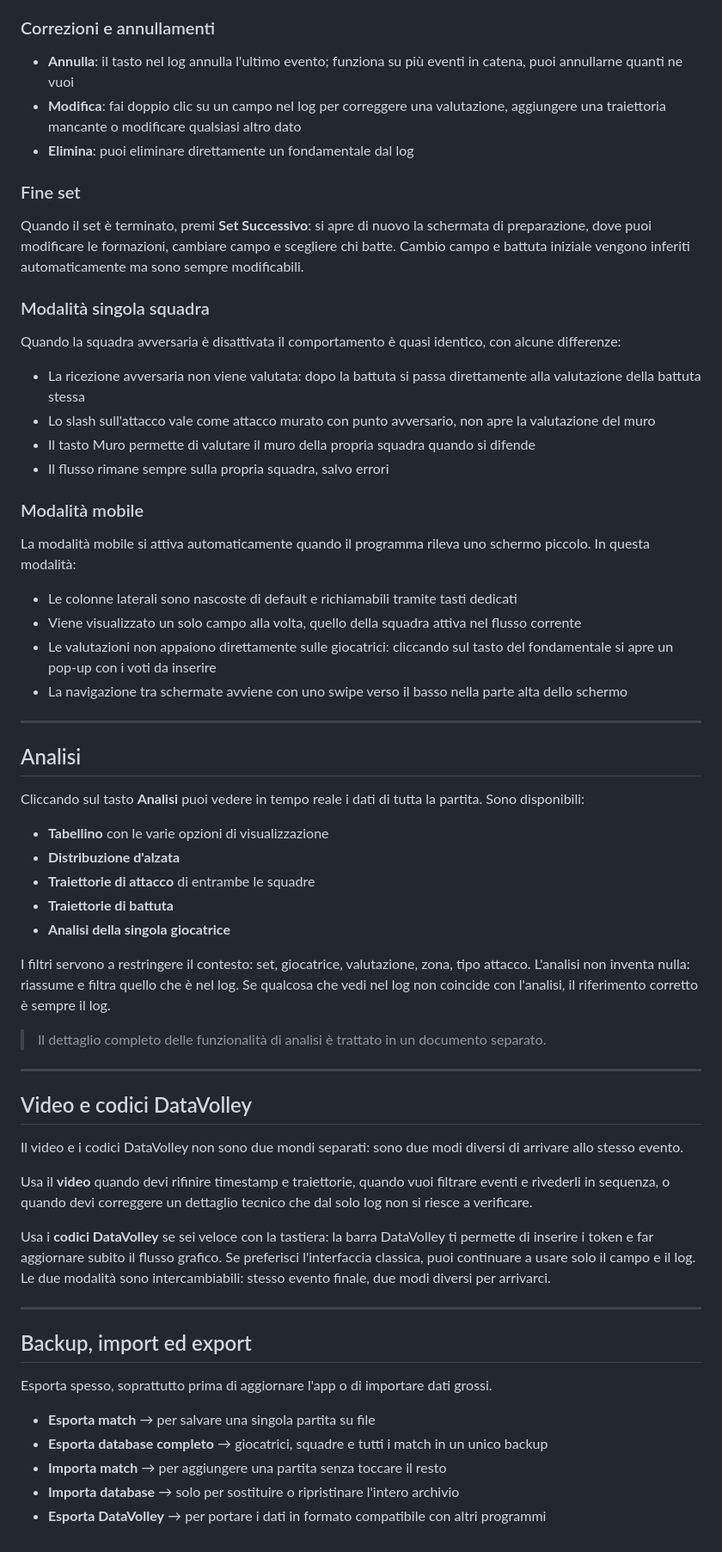
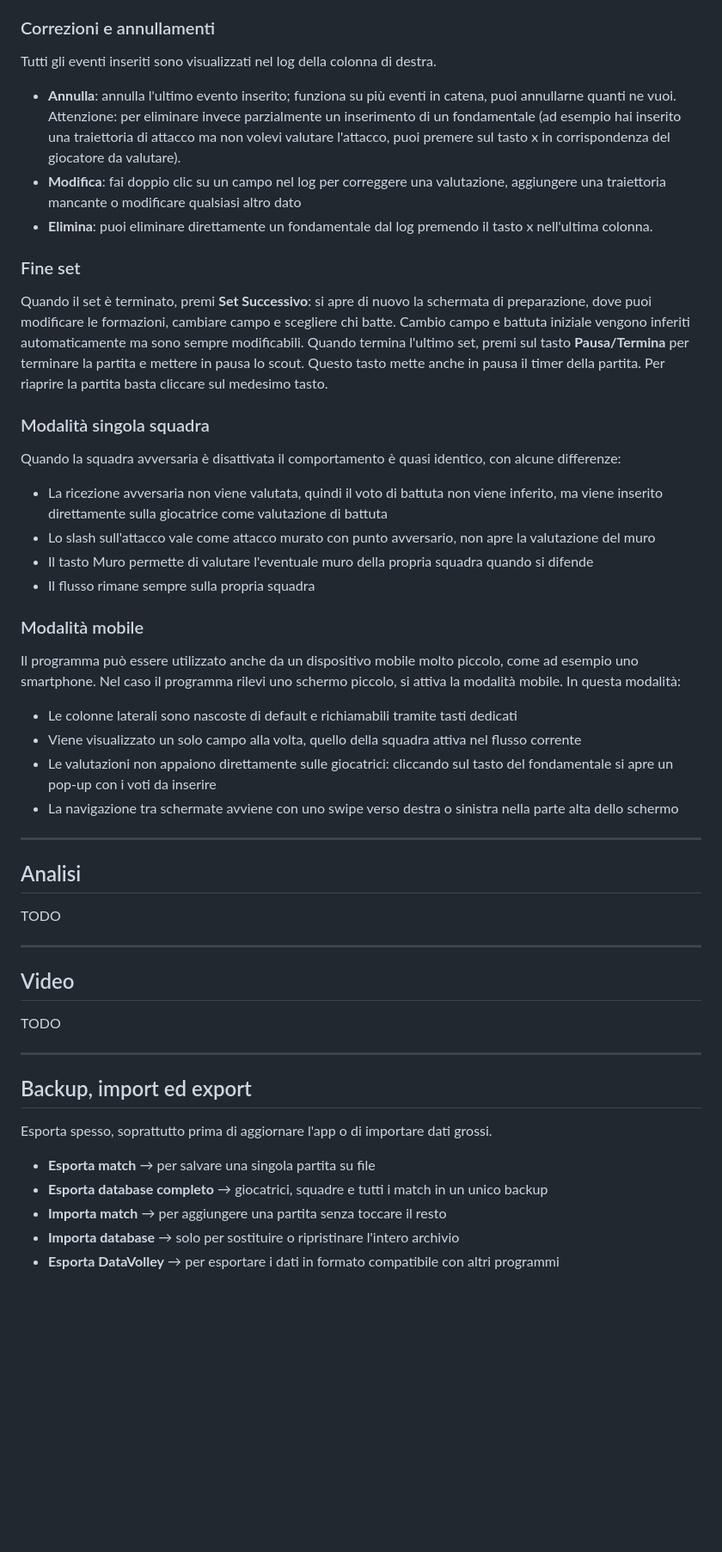
Before and after one commit to davidaffo/Simple-Volleyball-Scout-PWA, a Markdown page: docs/manual.md, the part around one of its changes. Shown at 86% size. Drawn GitHub-style; blank space fills up the shorter version.

```diff
--- a/docs/manual.md
+++ b/docs/manual.md
@@ -166,57 +161,46 @@ Per effettuare una **sostituzione**, premi il tasto Formazione della squadra cor
 
 ### Correzioni e annullamenti
 
-- **Annulla**: il tasto nel log annulla l'ultimo evento; funziona su più eventi in catena, puoi annullarne quanti ne vuoi
+Tutti gli eventi inseriti sono visualizzati nel log della colonna di destra.
+
+- **Annulla**: annulla l'ultimo evento inserito; funziona su più eventi in catena, puoi annullarne quanti ne vuoi. Attenzione: per eliminare invece parzialmente un inserimento di un fondamentale (ad esempio hai inserito una traiettoria di attacco ma non volevi valutare l'attacco, puoi premere sul tasto x in corrispondenza del giocatore da valutare).
 - **Modifica**: fai doppio clic su un campo nel log per correggere una valutazione, aggiungere una traiettoria mancante o modificare qualsiasi altro dato
-- **Elimina**: puoi eliminare direttamente un fondamentale dal log
+- **Elimina**: puoi eliminare direttamente un fondamentale dal log premendo il tasto x nell'ultima colonna.
 
 ### Fine set
 
 Quando il set è terminato, premi **Set Successivo**: si apre di nuovo la schermata di preparazione, dove puoi modificare le formazioni, cambiare campo e scegliere chi batte. Cambio campo e battuta iniziale vengono inferiti automaticamente ma sono sempre modificabili.
+Quando termina l'ultimo set, premi sul tasto **Pausa/Termina** per terminare la partita e mettere in pausa lo scout. Questo tasto mette anche in pausa il timer della partita. Per riaprire la partita basta cliccare sul medesimo tasto.
 
 ### Modalità singola squadra
 
 Quando la squadra avversaria è disattivata il comportamento è quasi identico, con alcune differenze:
 
-- La ricezione avversaria non viene valutata: dopo la battuta si passa direttamente alla valutazione della battuta stessa
+- La ricezione avversaria non viene valutata, quindi il voto di battuta non viene inferito, ma viene inserito direttamente sulla giocatrice come valutazione di battuta
 - Lo slash sull'attacco vale come attacco murato con punto avversario, non apre la valutazione del muro
-- Il tasto Muro permette di valutare il muro della propria squadra quando si difende
-- Il flusso rimane sempre sulla propria squadra, salvo errori
+- Il tasto Muro permette di valutare l'eventuale muro della propria squadra quando si difende
+- Il flusso rimane sempre sulla propria squadra
 
 ### Modalità mobile
 
-La modalità mobile si attiva automaticamente quando il programma rileva uno schermo piccolo. In questa modalità:
+Il programma può essere utilizzato anche da un dispositivo mobile molto piccolo, come ad esempio uno smartphone. Nel caso il programma rilevi uno schermo piccolo, si attiva la modalità mobile. In questa modalità:
 
 - Le colonne laterali sono nascoste di default e richiamabili tramite tasti dedicati
 - Viene visualizzato un solo campo alla volta, quello della squadra attiva nel flusso corrente
 - Le valutazioni non appaiono direttamente sulle giocatrici: cliccando sul tasto del fondamentale si apre un pop-up con i voti da inserire
-- La navigazione tra schermate avviene con uno swipe verso il basso nella parte alta dello schermo
+- La navigazione tra schermate avviene con uno swipe verso destra o sinistra nella parte alta dello schermo
 
 ---
 
 ## Analisi
 
-Cliccando sul tasto **Analisi** puoi vedere in tempo reale i dati di tutta la partita. Sono disponibili:
-
-- **Tabellino** con le varie opzioni di visualizzazione
-- **Distribuzione d'alzata**
-- **Traiettorie di attacco** di entrambe le squadre
-- **Traiettorie di battuta**
-- **Analisi della singola giocatrice**
-
-I filtri servono a restringere il contesto: set, giocatrice, valutazione, zona, tipo attacco. L'analisi non inventa nulla: riassume e filtra quello che è nel log. Se qualcosa che vedi nel log non coincide con l'analisi, il riferimento corretto è sempre il log.
-
-> Il dettaglio completo delle funzionalità di analisi è trattato in un documento separato.
+TODO
 
 ---
 
-## Video e codici DataVolley
+## Video
 
-Il video e i codici DataVolley non sono due mondi separati: sono due modi diversi di arrivare allo stesso evento.
-
-Usa il **video** quando devi rifinire timestamp e traiettorie, quando vuoi filtrare eventi e rivederli in sequenza, o quando devi correggere un dettaglio tecnico che dal solo log non si riesce a verificare.
-
-Usa i **codici DataVolley** se sei veloce con la tastiera: la barra DataVolley ti permette di inserire i token e far aggiornare subito il flusso grafico. Se preferisci l'interfaccia classica, puoi continuare a usare solo il campo e il log. Le due modalità sono intercambiabili: stesso evento finale, due modi diversi per arrivarci.
+TODO
 
 ---
 
@@ -228,4 +212,4 @@ Esporta spesso, soprattutto prima di aggiornare l'app o di importare dati grossi
 - **Esporta database completo** → giocatrici, squadre e tutti i match in un unico backup
 - **Importa match** → per aggiungere una partita senza toccare il resto
 - **Importa database** → solo per sostituire o ripristinare l'intero archivio
-- **Esporta DataVolley** → per portare i dati in formato compatibile con altri programmi
+- **Esporta DataVolley** → per esportare i dati in formato compatibile con altri programmi
```
Also changed, not shown: other parts of docs/manual.md (+16 -21 lines).
